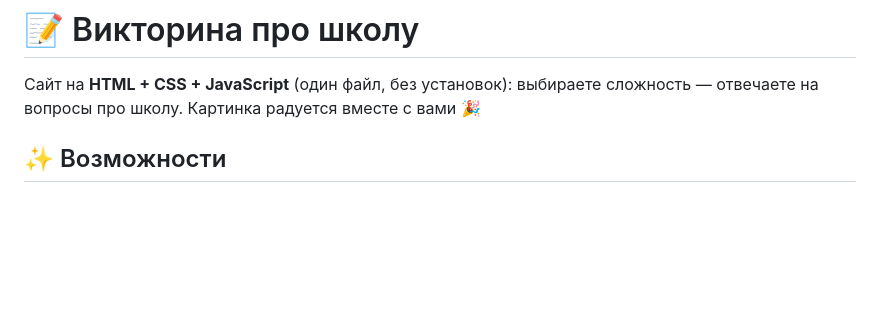
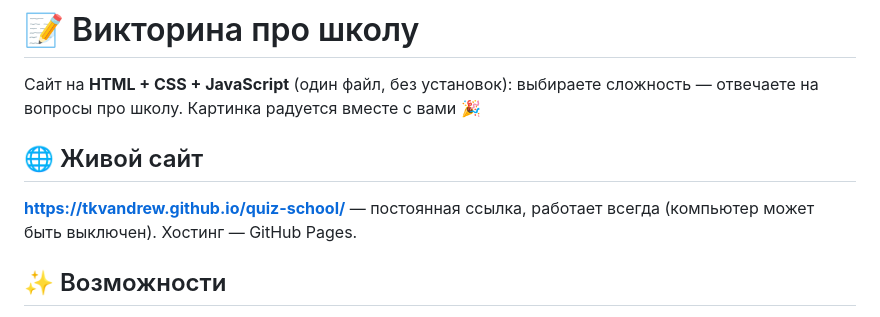
Before and after one commit to TkvAndrew/quiz-school, a Markdown page: README.md, the part around the change. Rendered like a GitHub page; blank space fills up the shorter version.

```diff
--- a/README.md
+++ b/README.md
@@ -2,6 +2,11 @@
 
 Сайт на **HTML + CSS + JavaScript** (один файл, без установок): выбираете сложность —
 отвечаете на вопросы про школу. Картинка радуется вместе с вами 🎉
+
+## 🌐 Живой сайт
+
+**https://tkvandrew.github.io/quiz-school/** — постоянная ссылка, работает всегда
+(компьютер может быть выключен). Хостинг — GitHub Pages.
 
 ## ✨ Возможности
 
```
